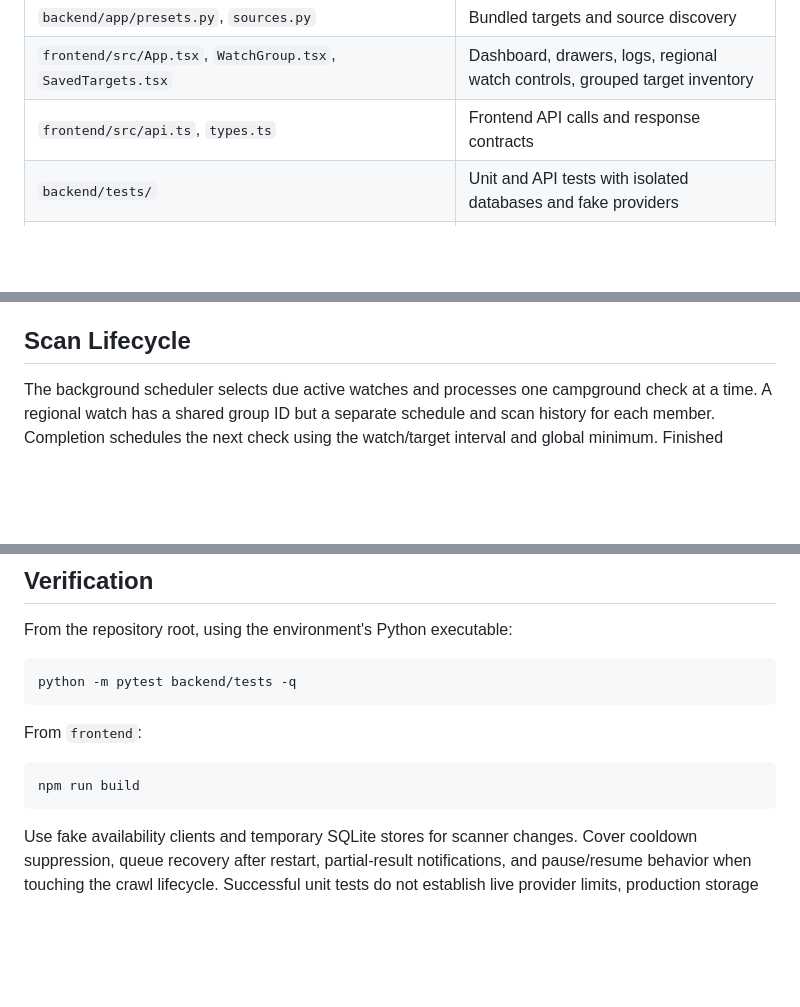
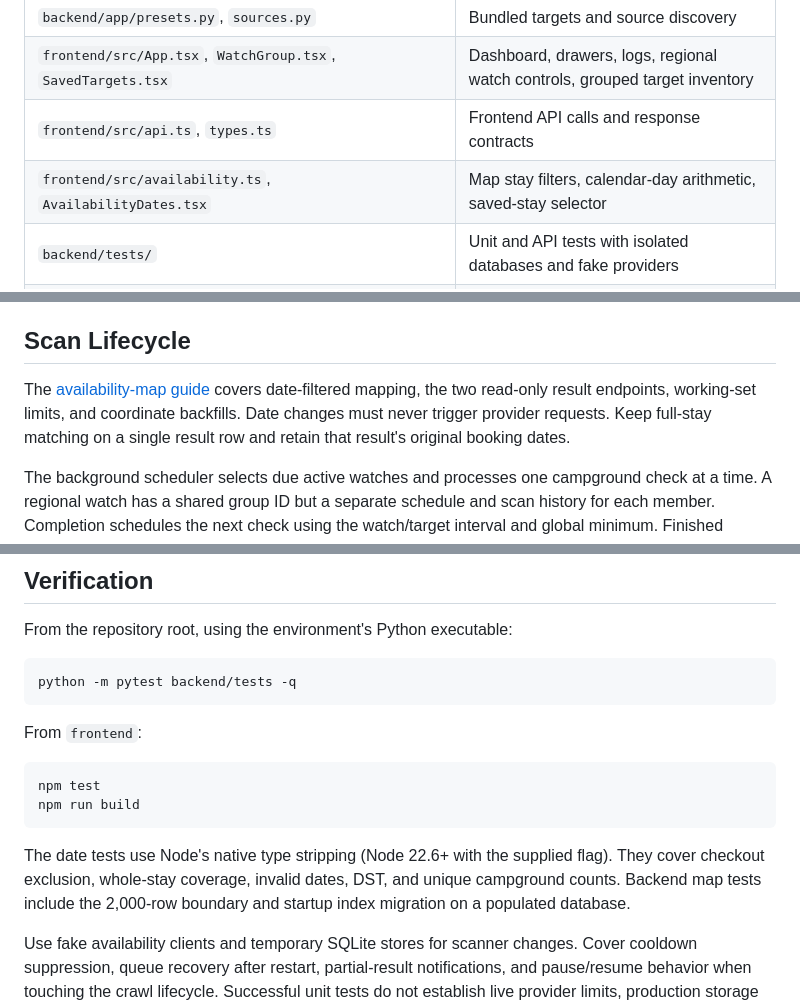
Before and after one commit to skestral/lynx-camp, a Markdown page: docs/development.md, 3 parts joined by grey strips. Drawn GitHub-style; blank space fills up the shorter version.

````diff
--- a/docs/development.md
+++ b/docs/development.md
@@ -53,6 +53,7 @@ Active watches start background work as soon as the server starts. Use the read-
 | `backend/app/presets.py`, `sources.py` | Bundled targets and source discovery |
 | `frontend/src/App.tsx`, `WatchGroup.tsx`, `SavedTargets.tsx` | Dashboard, drawers, logs, regional watch controls, grouped target inventory |
 | `frontend/src/api.ts`, `types.ts` | Frontend API calls and response contracts |
+| `frontend/src/availability.ts`, `AvailabilityDates.tsx` | Map stay filters, calendar-day arithmetic, saved-stay selector |
 | `backend/tests/` | Unit and API tests with isolated databases and fake providers |
 | `scripts/camply_probe/`, `scripts/check_washington.py` | Standalone library comparison and bounded native connector checks |
 
@@ -65,6 +66,11 @@ included the optional worker.
 The [Camply probe](camply-probe.md) remains a separate library comparison, with released and pinned PR #398 images. Its successful request behavior is now adapted into `goingtocamp.py`; the full Camply package is not installed into the main backend because its Pydantic major version conflicts with ours. The app uses `fake-useragent==1.4.0`, the same version as the tested PR, and keeps anonymous response cookies in memory. The regular connector supports Roofed as well as Camping; the upstream library probe only searches Camping.
 
 ## Scan Lifecycle
+
+The [availability-map guide](availability-map.md) covers date-filtered mapping,
+the two read-only result endpoints, working-set limits, and coordinate backfills.
+Date changes must never trigger provider requests. Keep full-stay matching on a
+single result row and retain that result's original booking dates.
 
 The background scheduler selects due active watches and processes one campground check at a time. A regional watch has a shared group ID but a separate schedule and scan history for each member. Completion schedules the next check using the watch/target interval and global minimum. Finished members are not rechecked within the same pending cycle.
 
@@ -187,8 +193,14 @@ python -m pytest backend/tests -q
 From `frontend`:
 
 ```bash
+npm test
 npm run build
 ```
+
+The date tests use Node's native type stripping (Node 22.6+ with the supplied
+flag). They cover checkout exclusion, whole-stay coverage, invalid dates, DST,
+and unique campground counts. Backend map tests include the 2,000-row boundary
+and startup index migration on a populated database.
 
 Use fake availability clients and temporary SQLite stores for scanner changes. Cover cooldown suppression, queue recovery after restart, partial-result notifications, and pause/resume behavior when touching the crawl lifecycle. Successful unit tests do not establish live provider limits, production storage health, or notification delivery.
 
````
Also changed, not shown: README.md (+13 -3 lines), docs/availability-map.md (added, +92 -0 lines), docs/screenshots/availability-map-desktop.png (added), docs/screenshots/availability-map-mobile.png (added), 15 other files.
